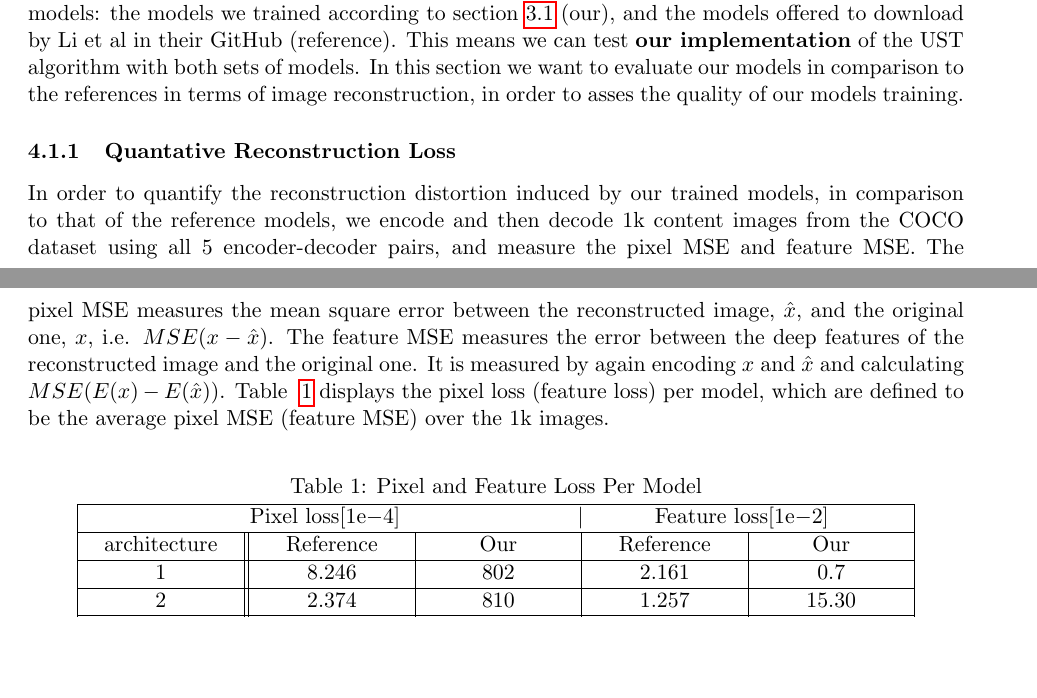
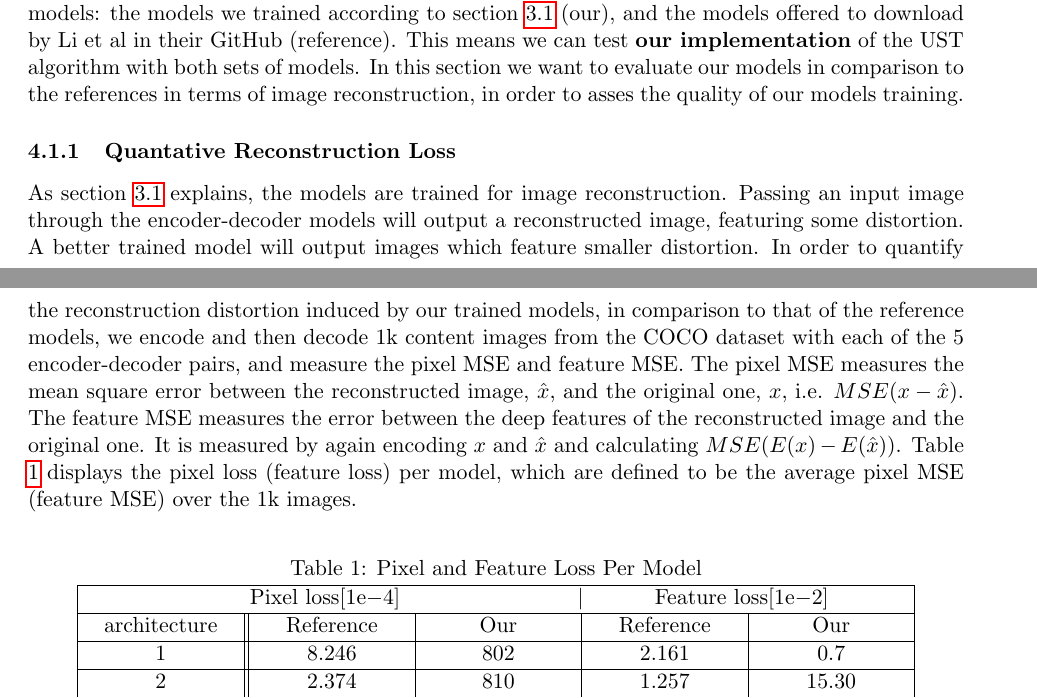
Before and after one commit to eyalw711/universal_style_transfer, a LaTeX paper (Report/UST_Report.tex, which reads Report/experiments.tex): two parts of pages 10 and 11 of 18, joined at a grey line, cut so that both start at the same text, the shorter picture padded with empty space. Compiled offline with pdfLaTeX.

Commit message:
Update experiments.tex

```diff
--- a/Report/experiments.tex
+++ b/Report/experiments.tex
@@ -4,7 +4,7 @@
 Our implementation of the Universal Style Transfer is adapted to use two different sets of encoder-decoder models: the models we trained according to section \ref{subsec:Models} (our), and the models offered to download by Li et al in their GitHub (reference). This means we can test \textbf{our implementation} of the UST algorithm with both sets of models. In this section we want to evaluate our models in comparison to the references in terms of image reconstruction, in order to asses the quality of our models training.
 
 \subsubsection{Quantative Reconstruction Loss}
-In order to quantify the reconstruction distortion induced by our trained models, in comparison to that of the reference models, we encode and then decode 1k content images from the COCO dataset using all 5 encoder-decoder pairs, and measure the pixel MSE and feature MSE. The pixel MSE measures the mean square error between the reconstructed image, $\hat{x}$, and the original one, $x$, i.e. $MSE(x - \hat{x})$. The feature MSE measures the error between the deep features of the reconstructed image and the original one. It is measured by again encoding $x$ and $\hat{x}$ and calculating $MSE(E(x)-E(\hat{x}))$. Table ~\ref{Tab:loss} displays the pixel loss (feature loss) per model, which are defined to be the average pixel MSE (feature MSE) over the 1k images.
+As section \ref{subsec:Models} explains, the models are trained for image reconstruction. Passing an input image through the encoder-decoder models will output a reconstructed image, featuring some distortion. A better trained model will output images which feature smaller distortion. In order to quantify the reconstruction distortion induced by our trained models, in comparison to that of the reference models, we encode and then decode 1k content images from the COCO dataset with each of the 5 encoder-decoder pairs, and measure the pixel MSE and feature MSE. The pixel MSE measures the mean square error between the reconstructed image, $\hat{x}$, and the original one, $x$, i.e. $MSE(x - \hat{x})$. The feature MSE measures the error between the deep features of the reconstructed image and the original one. It is measured by again encoding $x$ and $\hat{x}$ and calculating $MSE(E(x)-E(\hat{x}))$. Table ~\ref{Tab:loss} displays the pixel loss (feature loss) per model, which are defined to be the average pixel MSE (feature MSE) over the 1k images.
 
 % ecoder-decoder table %
 
```
